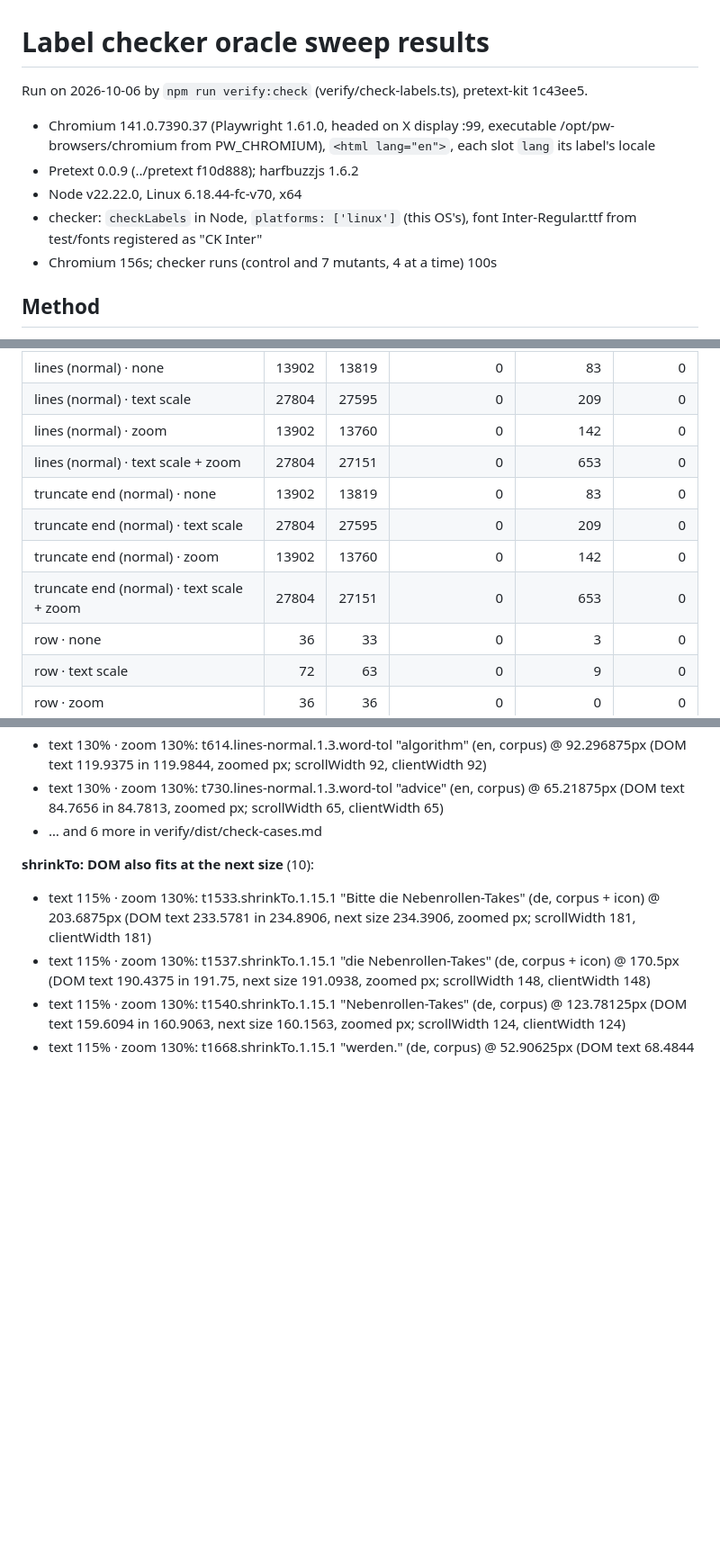
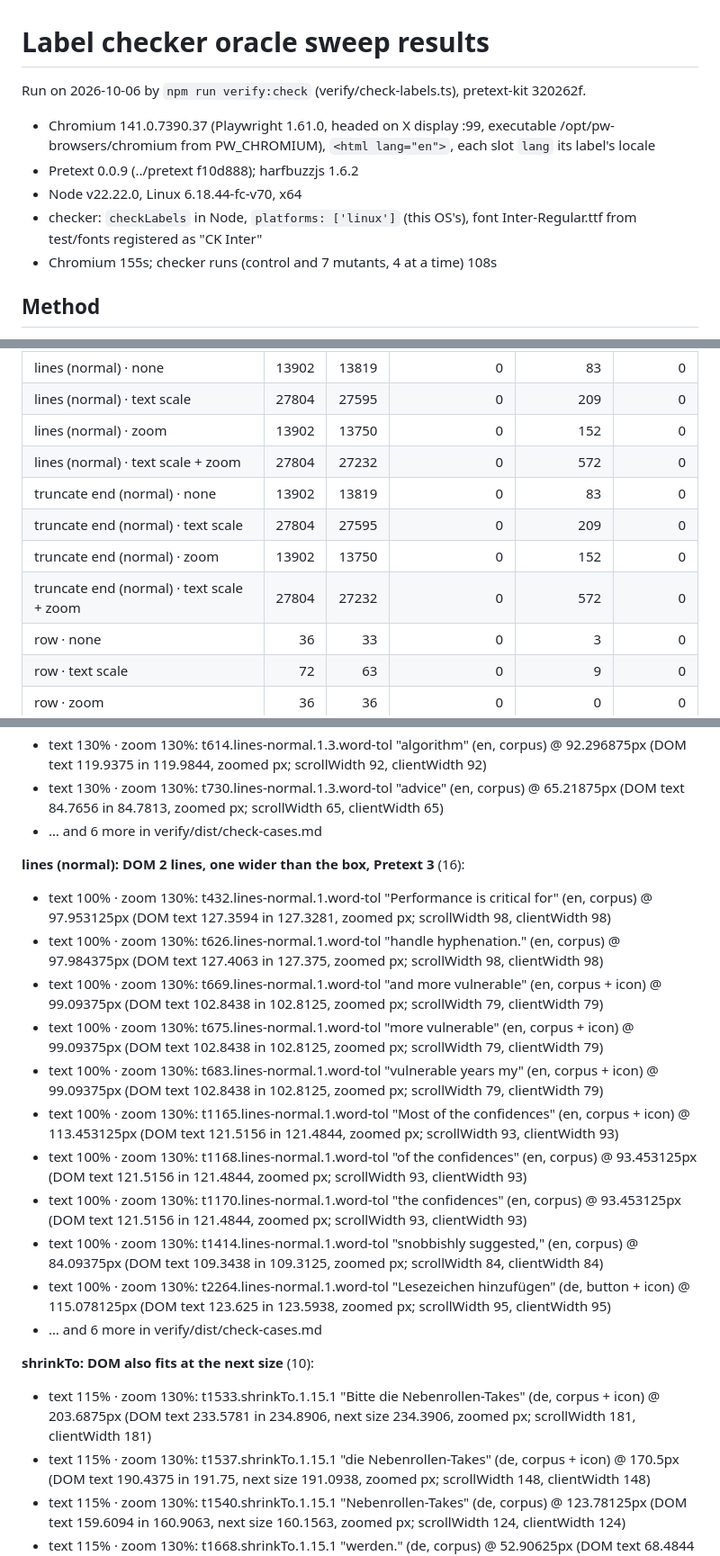
Before and after one commit to Z003Y89/pretext-kit, a Markdown page: verify/CHECK_RESULTS.md, 3 parts joined by grey strips. Shown at 90% size. GitHub-like rendering; blank space fills up the shorter version.

```diff
--- a/verify/CHECK_RESULTS.md
+++ b/verify/CHECK_RESULTS.md
@@ -1,12 +1,12 @@
 # Label checker oracle sweep results
 
-Run on 2026-10-06 by `npm run verify:check` (verify/check-labels.ts), pretext-kit 1c43ee5.
+Run on 2026-10-06 by `npm run verify:check` (verify/check-labels.ts), pretext-kit 320262f.
 
 - Chromium 141.0.7390.37 (Playwright 1.61.0, headed on X display :99, executable /opt/pw-browsers/chromium from PW_CHROMIUM), `<html lang="en">`, each slot `lang` its label's locale
 - Pretext 0.0.9 (../pretext f10d888); harfbuzzjs 1.6.2
 - Node v22.22.0, Linux 6.18.44-fc-v70, x64
 - checker: `checkLabels` in Node, `platforms: ['linux']` (this OS's), font Inter-Regular.ttf from test/fonts registered as "CK Inter"
-- Chromium 156s; checker runs (control and 7 mutants, 4 at a time) 100s
+- Chromium 155s; checker runs (control and 7 mutants, 4 at a time) 108s
 
 ## Method
 
@@ -144,12 +145,12 @@ The checker's verdicts (control run) per policy and condition kind; the run fail
 | truncate middle · text scale + zoom | 13902 | 13645 | 0 | 257 | 0 |
 | lines (normal) · none | 13902 | 13819 | 0 | 83 | 0 |
 | lines (normal) · text scale | 27804 | 27595 | 0 | 209 | 0 |
-| lines (normal) · zoom | 13902 | 13760 | 0 | 142 | 0 |
-| lines (normal) · text scale + zoom | 27804 | 27151 | 0 | 653 | 0 |
+| lines (normal) · zoom | 13902 | 13750 | 0 | 152 | 0 |
+| lines (normal) · text scale + zoom | 27804 | 27232 | 0 | 572 | 0 |
 | truncate end (normal) · none | 13902 | 13819 | 0 | 83 | 0 |
 | truncate end (normal) · text scale | 27804 | 27595 | 0 | 209 | 0 |
-| truncate end (normal) · zoom | 13902 | 13760 | 0 | 142 | 0 |
-| truncate end (normal) · text scale + zoom | 27804 | 27151 | 0 | 653 | 0 |
+| truncate end (normal) · zoom | 13902 | 13750 | 0 | 152 | 0 |
+| truncate end (normal) · text scale + zoom | 27804 | 27232 | 0 | 572 | 0 |
 | row · none | 36 | 33 | 0 | 3 | 0 |
 | row · text scale | 72 | 63 | 0 | 9 | 0 |
 | row · zoom | 36 | 36 | 0 | 0 | 0 |
@@ -395,6 +396,20 @@ up to 10 per cause.
 - text 130% · zoom 130%: t494.lines-normal.1.3.word-tol "can't" (en, corpus) @ 49.0625px (DOM text 63.7813 in 63.7656, zoomed px; scrollWidth 49, clientWidth 49)
 - text 130% · zoom 130%: t614.lines-normal.1.3.word-tol "algorithm" (en, corpus) @ 92.296875px (DOM text 119.9375 in 119.9844, zoomed px; scrollWidth 92, clientWidth 92)
 - text 130% · zoom 130%: t730.lines-normal.1.3.word-tol "advice" (en, corpus) @ 65.21875px (DOM text 84.7656 in 84.7813, zoomed px; scrollWidth 65, clientWidth 65)
+- … and 6 more in verify/dist/check-cases.md
+
+**lines (normal): DOM 2 lines, one wider than the box, Pretext 3** (16):
+
+- text 100% · zoom 130%: t432.lines-normal.1.word-tol "Performance is critical for" (en, corpus) @ 97.953125px (DOM text 127.3594 in 127.3281, zoomed px; scrollWidth 98, clientWidth 98)
+- text 100% · zoom 130%: t626.lines-normal.1.word-tol "handle hyphenation." (en, corpus) @ 97.984375px (DOM text 127.4063 in 127.375, zoomed px; scrollWidth 98, clientWidth 98)
+- text 100% · zoom 130%: t669.lines-normal.1.word-tol "and more vulnerable" (en, corpus + icon) @ 99.09375px (DOM text 102.8438 in 102.8125, zoomed px; scrollWidth 79, clientWidth 79)
+- text 100% · zoom 130%: t675.lines-normal.1.word-tol "more vulnerable" (en, corpus + icon) @ 99.09375px (DOM text 102.8438 in 102.8125, zoomed px; scrollWidth 79, clientWidth 79)
+- text 100% · zoom 130%: t683.lines-normal.1.word-tol "vulnerable years my" (en, corpus + icon) @ 99.09375px (DOM text 102.8438 in 102.8125, zoomed px; scrollWidth 79, clientWidth 79)
+- text 100% · zoom 130%: t1165.lines-normal.1.word-tol "Most of the confidences" (en, corpus + icon) @ 113.453125px (DOM text 121.5156 in 121.4844, zoomed px; scrollWidth 93, clientWidth 93)
+- text 100% · zoom 130%: t1168.lines-normal.1.word-tol "of the confidences" (en, corpus) @ 93.453125px (DOM text 121.5156 in 121.4844, zoomed px; scrollWidth 93, clientWidth 93)
+- text 100% · zoom 130%: t1170.lines-normal.1.word-tol "the confidences" (en, corpus) @ 93.453125px (DOM text 121.5156 in 121.4844, zoomed px; scrollWidth 93, clientWidth 93)
+- text 100% · zoom 130%: t1414.lines-normal.1.word-tol "snobbishly suggested," (en, corpus) @ 84.09375px (DOM text 109.3438 in 109.3125, zoomed px; scrollWidth 84, clientWidth 84)
+- text 100% · zoom 130%: t2264.lines-normal.1.word-tol "Lesezeichen hinzufügen" (de, button + icon) @ 115.078125px (DOM text 123.625 in 123.5938, zoomed px; scrollWidth 95, clientWidth 95)
 - … and 6 more in verify/dist/check-cases.md
 
 **shrinkTo: DOM also fits at the next size** (10):
```
Also changed, not shown: other parts of verify/CHECK_RESULTS.md (+42 -41 lines).
